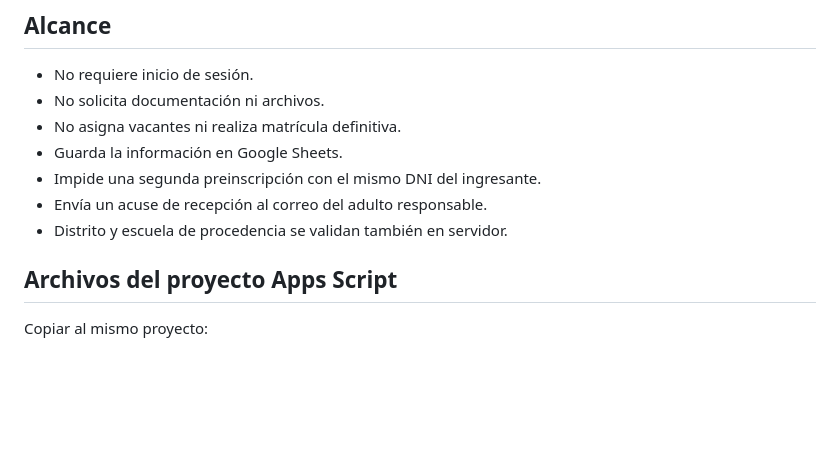
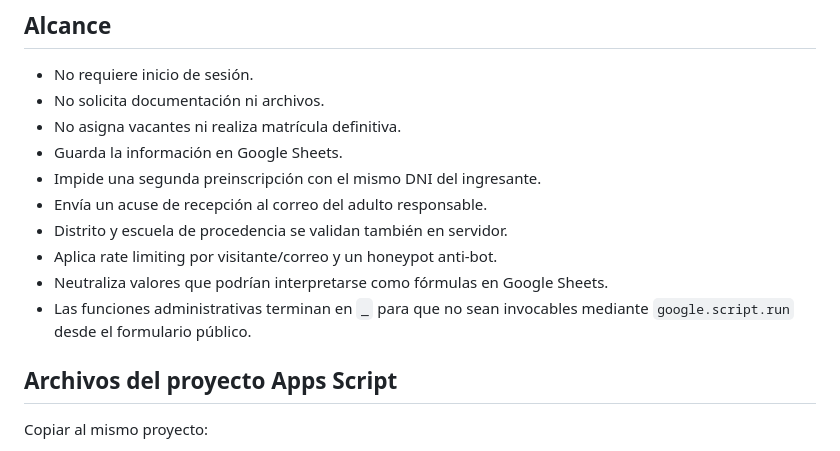
Before and after one commit to apdocentepba-hub/ees18-prospero-alemandri, a Markdown page: apps-script/preinscripcion-2027/README.md, the part around one of its changes. Drawn GitHub-style; blank space fills up the shorter version.

```diff
--- a/apps-script/preinscripcion-2027/README.md
+++ b/apps-script/preinscripcion-2027/README.md
@@ -11,6 +11,9 @@ Formulario público de la E.E.S. Nº 18 “Próspero Alemandri” para registrar
 - Impide una segunda preinscripción con el mismo DNI del ingresante.
 - Envía un acuse de recepción al correo del adulto responsable.
 - Distrito y escuela de procedencia se validan también en servidor.
+- Aplica rate limiting por visitante/correo y un honeypot anti-bot.
+- Neutraliza valores que podrían interpretarse como fórmulas en Google Sheets.
+- Las funciones administrativas terminan en `_` para que no sean invocables mediante `google.script.run` desde el formulario público.
 
 ## Archivos del proyecto Apps Script
 
```
Also changed, not shown: other parts of apps-script/preinscripcion-2027/README.md (+20 -12 lines).
